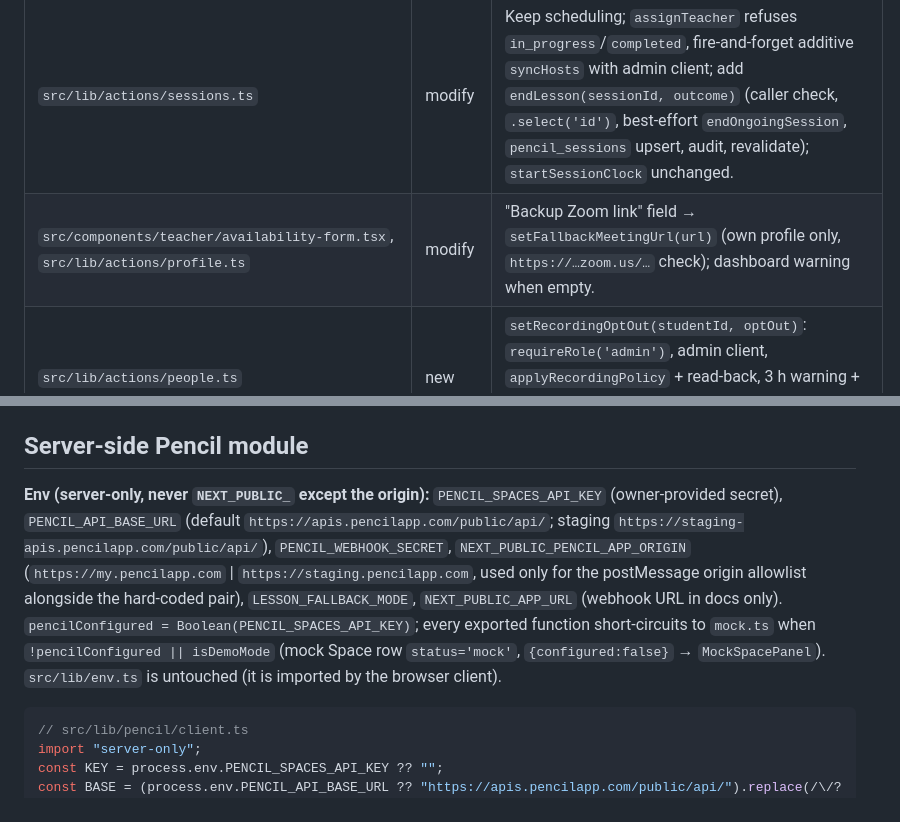
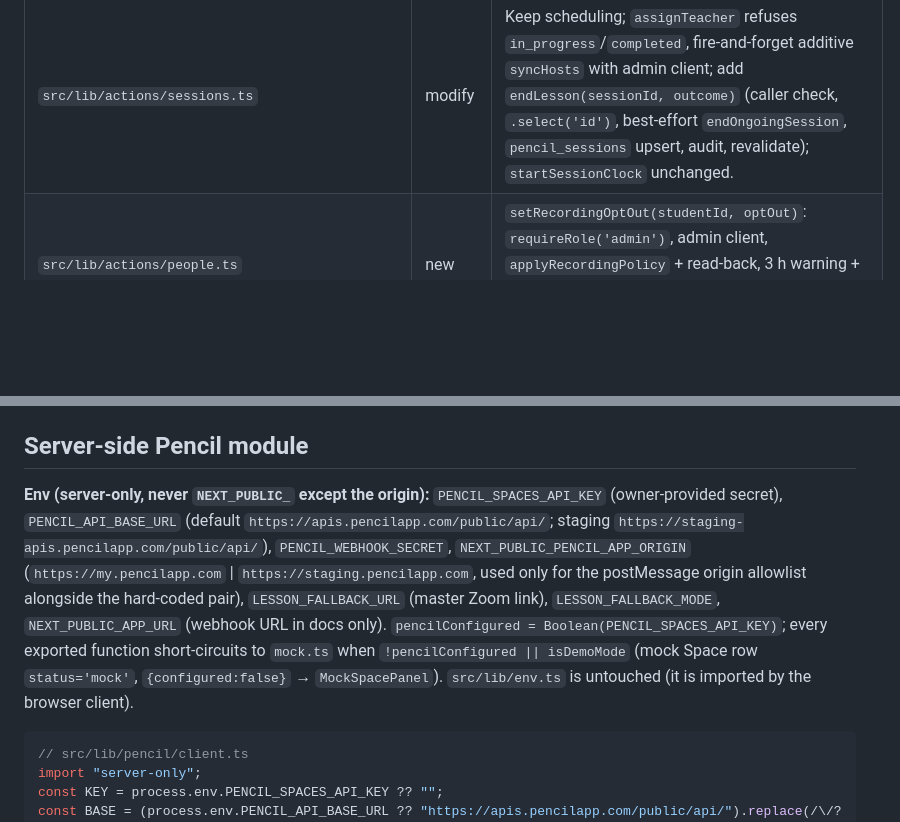
Before and after one commit to kshah63/online-lms, a Markdown page: docs/pencil-spaces/integration-plan.md, 2 parts joined by grey strips. GitHub-like rendering; blank space fills up the shorter version.

````diff
--- a/docs/pencil-spaces/integration-plan.md
+++ b/docs/pencil-spaces/integration-plan.md
@@ -473,7 +469,6 @@ notify pgrst, 'reload schema';
 | `src/app/api/lesson/[sessionId]/video/route.ts` | remove | Replaced by `src/app/api/lesson/[sessionId]/space/route.ts`: same access block, `rateLimit(pencilJoin 30/h)`, provisioning when missing, opt-out hard stop, `mintJoinUrl`, `logAudit pencil.join`, `{configured, url, mode, fallbackJoinUrl}`. |
 | `src/lib/video/daily.ts` | remove | Replaced by `src/lib/pencil/*`. |
 | `src/lib/actions/sessions.ts` | modify | Keep scheduling; `assignTeacher` refuses `in_progress`/`completed`, fire-and-forget additive `syncHosts` with admin client; add `endLesson(sessionId, outcome)` (caller check, `.select('id')`, best-effort `endOngoingSession`, `pencil_sessions` upsert, audit, revalidate); `startSessionClock` unchanged. |
-| `src/components/teacher/availability-form.tsx`, `src/lib/actions/profile.ts` | modify | "Backup Zoom link" field → `setFallbackMeetingUrl(url)` (own profile only, `https://…zoom.us/…` check); dashboard warning when empty. |
 | `src/lib/actions/people.ts` | new | `setRecordingOptOut(studentId, optOut)`: `requireRole('admin')`, admin client, `applyRecordingPolicy` + read-back, 3 h warning + follow-up, enqueue `delete_recording` jobs, `logAudit`. |
 | `src/app/globals.css` | modify | Keep `.bg-dotted` for `MockSpacePanel`. |
 | `next.config.mjs` | modify | CSP `frame-src` header for `/lesson/*`, `/hw/*`; `transpilePackages` removal deferred to Phase 3. |
@@ -549,7 +544,7 @@ notify pgrst, 'reload schema';
 
 ## Server-side Pencil module
 
-**Env (server-only, never `NEXT_PUBLIC_` except the origin):** `PENCIL_SPACES_API_KEY` (owner-provided secret), `PENCIL_API_BASE_URL` (default `https://apis.pencilapp.com/public/api/`; staging `https://staging-apis.pencilapp.com/public/api/`), `PENCIL_WEBHOOK_SECRET`, `NEXT_PUBLIC_PENCIL_APP_ORIGIN` (`https://my.pencilapp.com` | `https://staging.pencilapp.com`, used only for the postMessage origin allowlist alongside the hard-coded pair), `LESSON_FALLBACK_MODE`, `NEXT_PUBLIC_APP_URL` (webhook URL in docs only). `pencilConfigured = Boolean(PENCIL_SPACES_API_KEY)`; every exported function short-circuits to `mock.ts` when `!pencilConfigured || isDemoMode` (mock Space row `status='mock'`, `{configured:false}` → `MockSpacePanel`). `src/lib/env.ts` is untouched (it is imported by the browser client).
+**Env (server-only, never `NEXT_PUBLIC_` except the origin):** `PENCIL_SPACES_API_KEY` (owner-provided secret), `PENCIL_API_BASE_URL` (default `https://apis.pencilapp.com/public/api/`; staging `https://staging-apis.pencilapp.com/public/api/`), `PENCIL_WEBHOOK_SECRET`, `NEXT_PUBLIC_PENCIL_APP_ORIGIN` (`https://my.pencilapp.com` | `https://staging.pencilapp.com`, used only for the postMessage origin allowlist alongside the hard-coded pair), `LESSON_FALLBACK_URL` (master Zoom link), `LESSON_FALLBACK_MODE`, `NEXT_PUBLIC_APP_URL` (webhook URL in docs only). `pencilConfigured = Boolean(PENCIL_SPACES_API_KEY)`; every exported function short-circuits to `mock.ts` when `!pencilConfigured || isDemoMode` (mock Space row `status='mock'`, `{configured:false}` → `MockSpacePanel`). `src/lib/env.ts` is untouched (it is imported by the browser client).
 
 ```ts
 // src/lib/pencil/client.ts
````
Also changed, not shown: other parts of docs/pencil-spaces/integration-plan.md (+3 -7 lines).
